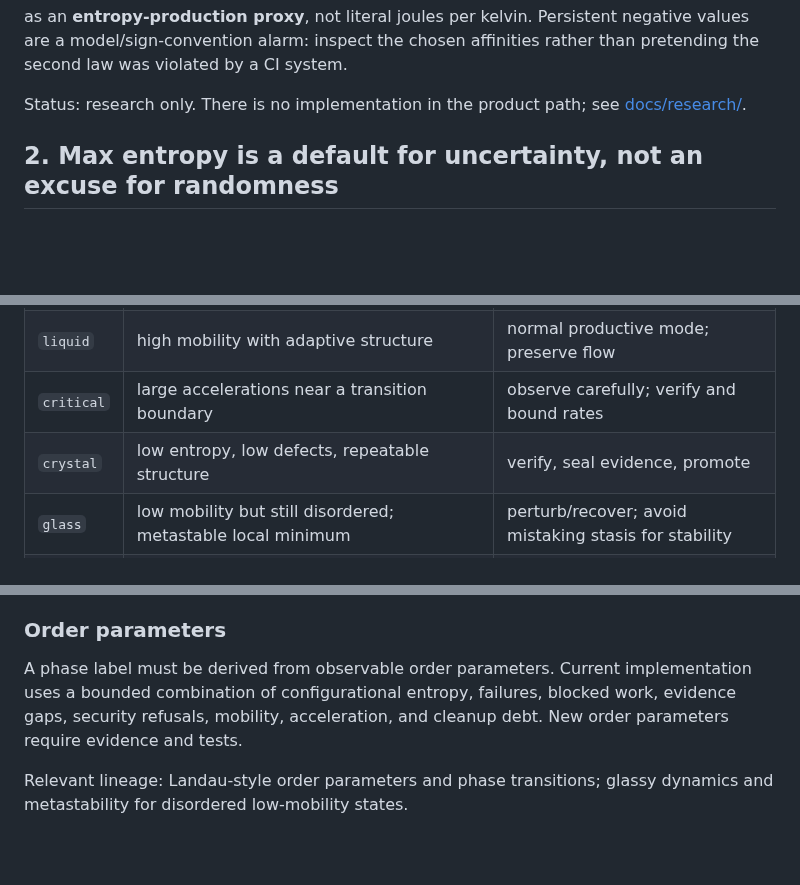
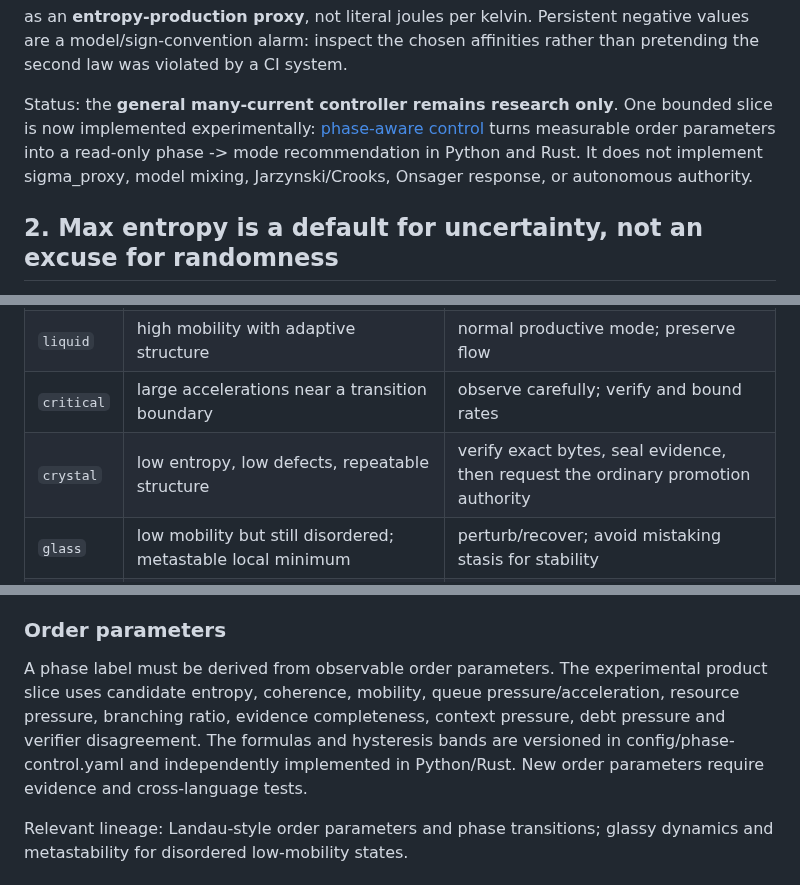
Before and after one commit to zozo123/ariflow-swfactory, a Markdown page: docs/non-equilibrium-factory.md, 3 parts joined by grey strips. GitHub-like rendering; blank space fills up the shorter version.

Commit message:
docs: separate implemented phase slice from research physics

```diff
--- a/docs/non-equilibrium-factory.md
+++ b/docs/non-equilibrium-factory.md
@@ -39,7 +39,10 @@ as an **entropy-production proxy**, not literal joules per kelvin. Persistent ne
 model/sign-convention alarm: inspect the chosen affinities rather than pretending the second law was
 violated by a CI system.
 
-Status: research only. There is no implementation in the product path; see [docs/research/](research/).
+Status: the **general many-current controller remains research only**. One bounded slice is now
+implemented experimentally: [phase-aware control](phase-control.md) turns measurable order parameters
+into a read-only phase -> mode recommendation in Python and Rust. It does not implement
+sigma_proxy, model mixing, Jarzynski/Crooks, Onsager response, or autonomous authority.
 
 ## 2. Max entropy is a default for uncertainty, not an excuse for randomness
 
@@ -99,7 +102,7 @@ biases, never lifecycle authority.
 | `gas` | very high dispersion, weak coupling, many independent exploratory states | increase structure; stabilize useful clusters |
 | `liquid` | high mobility with adaptive structure | normal productive mode; preserve flow |
 | `critical` | large accelerations near a transition boundary | observe carefully; verify and bound rates |
-| `crystal` | low entropy, low defects, repeatable structure | verify, seal evidence, promote |
+| `crystal` | low entropy, low defects, repeatable structure | verify exact bytes, seal evidence, then request the ordinary promotion authority |
 | `glass` | low mobility but still disordered; metastable local minimum | perturb/recover; avoid mistaking stasis for stability |
 | `jammed` | blockage or cleanup/resource debt dominates | stop feeding pressure; reclaim and recover |
 
@@ -112,9 +115,11 @@ history, not only the instantaneous scalar metric.
 
 ### Order parameters
 
-A phase label must be derived from observable order parameters. Current implementation uses a
-bounded combination of configurational entropy, failures, blocked work, evidence gaps, security
-refusals, mobility, acceleration, and cleanup debt. New order parameters require evidence and tests.
+A phase label must be derived from observable order parameters. The experimental product slice uses
+candidate entropy, coherence, mobility, queue pressure/acceleration, resource pressure, branching
+ratio, evidence completeness, context pressure, debt pressure and verifier disagreement. The formulas
+and hysteresis bands are versioned in config/phase-control.yaml and independently implemented in
+Python/Rust. New order parameters require evidence and cross-language tests.
 
 Relevant lineage: Landau-style order parameters and phase transitions; glassy dynamics and
 metastability for disordered low-mobility states.
```
